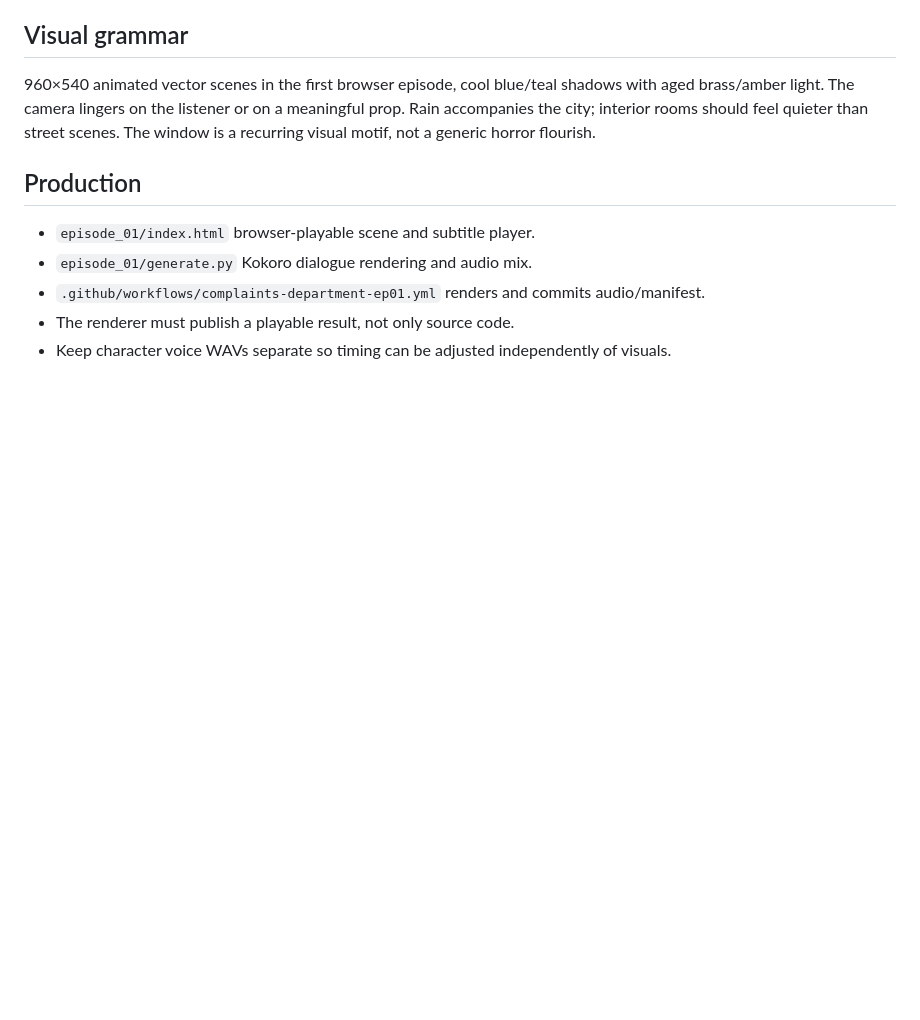
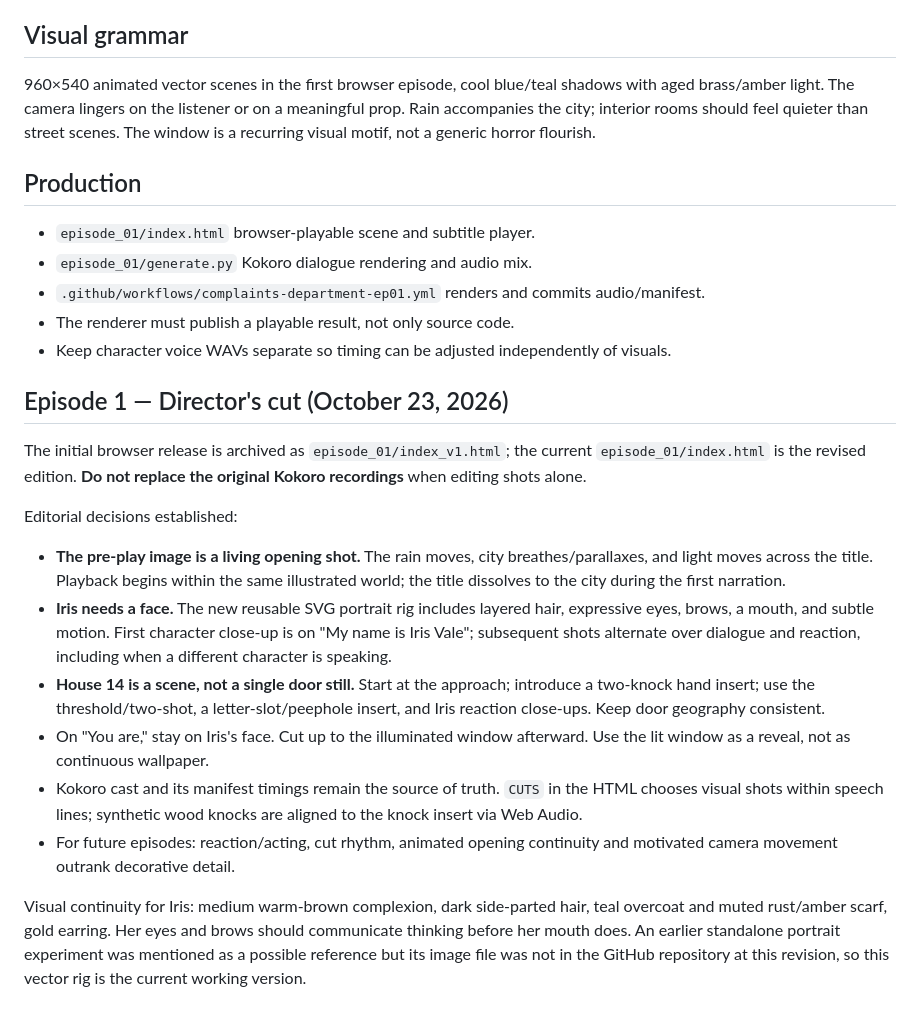
Before and after one commit to moiraleevincent/GPT, a Markdown page: complaints_department/SERIES_BIBLE.md, the part around the change. Drawn GitHub-style; blank space fills up the shorter version.

Commit message:
Record episode 1 director's cut, Iris expression rig and series shot continuity

```diff
--- a/complaints_department/SERIES_BIBLE.md
+++ b/complaints_department/SERIES_BIBLE.md
@@ -33,3 +33,17 @@ Kokoro voice casting lives in `episode_01/generate.py`. Narrated and spoken Iris
 - `.github/workflows/complaints-department-ep01.yml` renders and commits audio/manifest.
 - The renderer must publish a playable result, not only source code.
 - Keep character voice WAVs separate so timing can be adjusted independently of visuals.
+
+
+## Episode 1 — Director's cut (October 23, 2026)
+The initial browser release is archived as `episode_01/index_v1.html`; the current `episode_01/index.html` is the revised edition. **Do not replace the original Kokoro recordings** when editing shots alone.
+
+Editorial decisions established:
+- **The pre-play image is a living opening shot.** The rain moves, city breathes/parallaxes, and light moves across the title. Playback begins within the same illustrated world; the title dissolves to the city during the first narration.
+- **Iris needs a face.** The new reusable SVG portrait rig includes layered hair, expressive eyes, brows, a mouth, and subtle motion. First character close-up is on "My name is Iris Vale"; subsequent shots alternate over dialogue and reaction, including when a different character is speaking.
+- **House 14 is a scene, not a single door still.** Start at the approach; introduce a two-knock hand insert; use the threshold/two-shot, a letter-slot/peephole insert, and Iris reaction close-ups. Keep door geography consistent.
+- On "You are," stay on Iris's face. Cut up to the illuminated window afterward. Use the lit window as a reveal, not as continuous wallpaper.
+- Kokoro cast and its manifest timings remain the source of truth. `CUTS` in the HTML chooses visual shots within speech lines; synthetic wood knocks are aligned to the knock insert via Web Audio.
+- For future episodes: reaction/acting, cut rhythm, animated opening continuity and motivated camera movement outrank decorative detail.
+
+Visual continuity for Iris: medium warm-brown complexion, dark side-parted hair, teal overcoat and muted rust/amber scarf, gold earring. Her eyes and brows should communicate thinking before her mouth does. An earlier standalone portrait experiment was mentioned as a possible reference but its image file was not in the GitHub repository at this revision, so this vector rig is the current working version.
```
